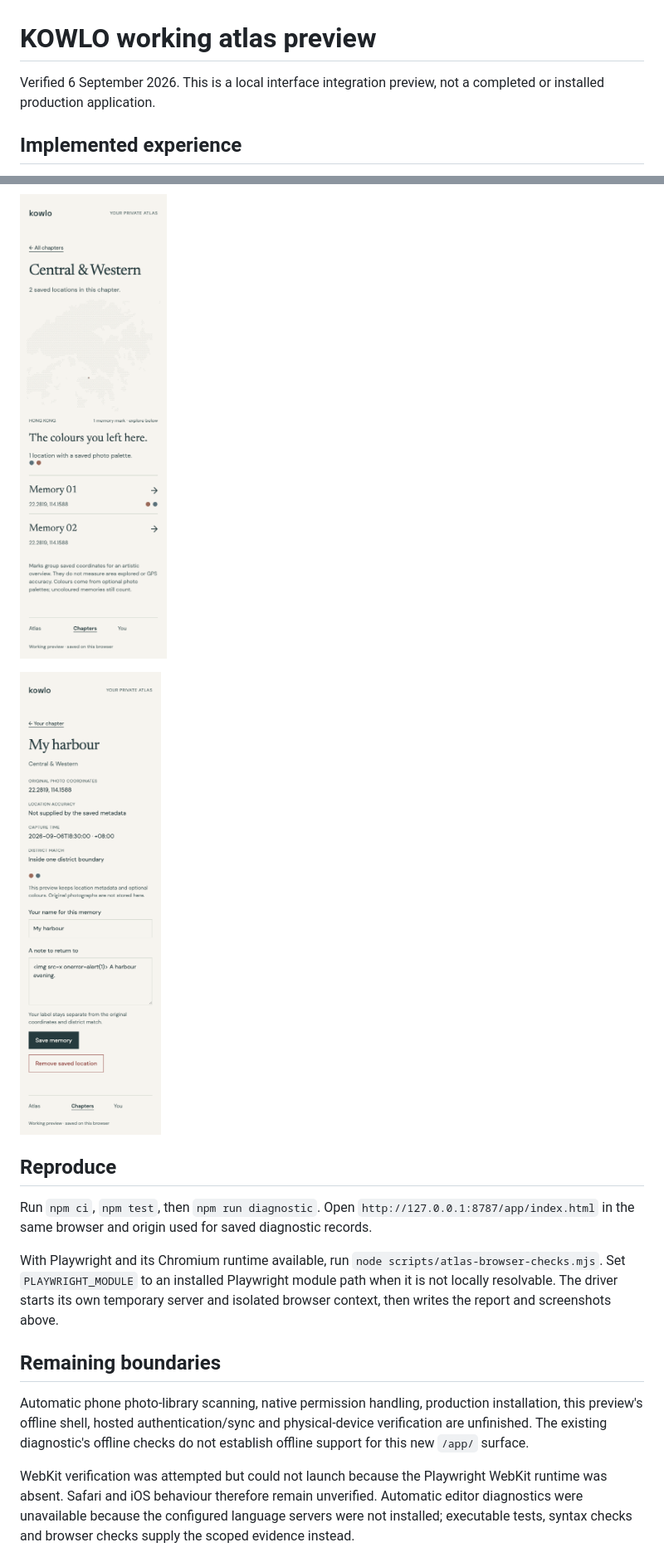
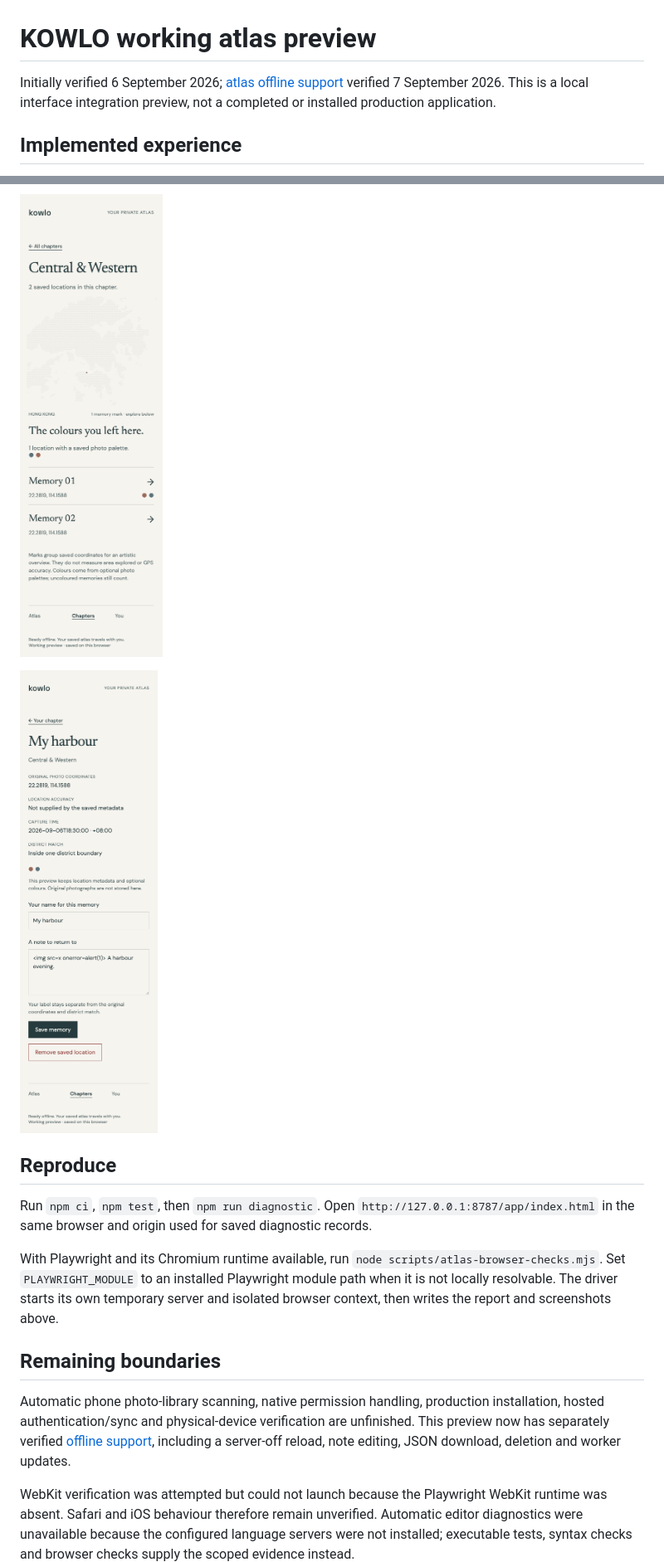
Before and after one commit to EricEremos/kowlo, a Markdown page: docs/evidence/atlas-preview.md, 2 parts joined by grey strips. Shown: that part at 83% size. Rendered like a GitHub page; pictures changed too: docs/evidence/atlas/district-mobile.png, docs/evidence/atlas/memory-mobile.png.

```diff
--- a/docs/evidence/atlas-preview.md
+++ b/docs/evidence/atlas-preview.md
@@ -1,6 +1,6 @@
 # KOWLO working atlas preview
 
-Verified 6 September 2026. This is a local interface integration preview, not a completed or installed production application.
+Initially verified 6 September 2026; [atlas offline support](atlas-offline.md) verified 7 September 2026. This is a local interface integration preview, not a completed or installed production application.
 
 ## Implemented experience
 
@@ -48,7 +48,7 @@ With Playwright and its Chromium runtime available, run `node scripts/atlas-brow
 
 ## Remaining boundaries
 
-Automatic phone photo-library scanning, native permission handling, production installation, this preview's offline shell, hosted authentication/sync and physical-device verification are unfinished. The existing diagnostic's offline checks do not establish offline support for this new `/app/` surface.
+Automatic phone photo-library scanning, native permission handling, production installation, hosted authentication/sync and physical-device verification are unfinished. This preview now has separately verified [offline support](atlas-offline.md), including a server-off reload, note editing, JSON download, deletion and worker updates.
 
 WebKit verification was attempted but could not launch because the Playwright WebKit runtime was absent. Safari and iOS behaviour therefore remain unverified. Automatic editor diagnostics were unavailable because the configured language servers were not installed; executable tests, syntax checks and browser checks supply the scoped evidence instead.
 
```
Also changed, not shown: README.md (+3 -1 lines), docs/evidence/atlas-offline.md (added, +40 -0 lines), docs/evidence/atlas/atlas-desktop.png, docs/evidence/atlas/atlas-mobile.png, docs/evidence/atlas/empty-mobile.png, docs/evidence/atlas/offline-mobile.png (added), 7 other files.
